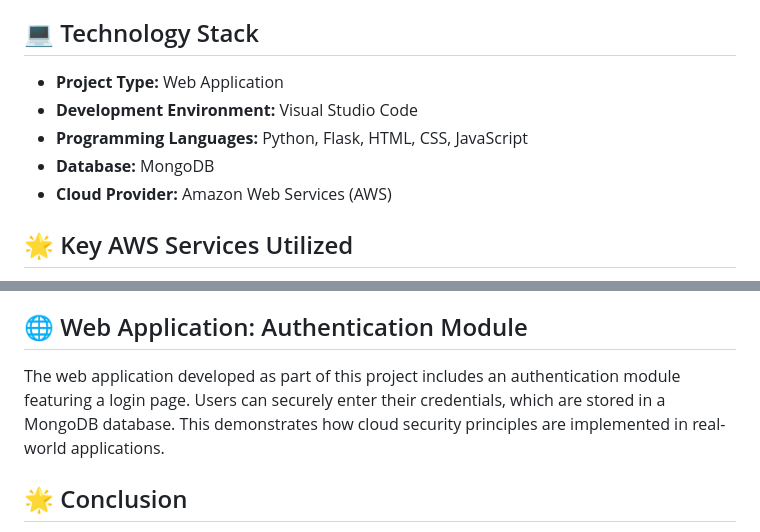
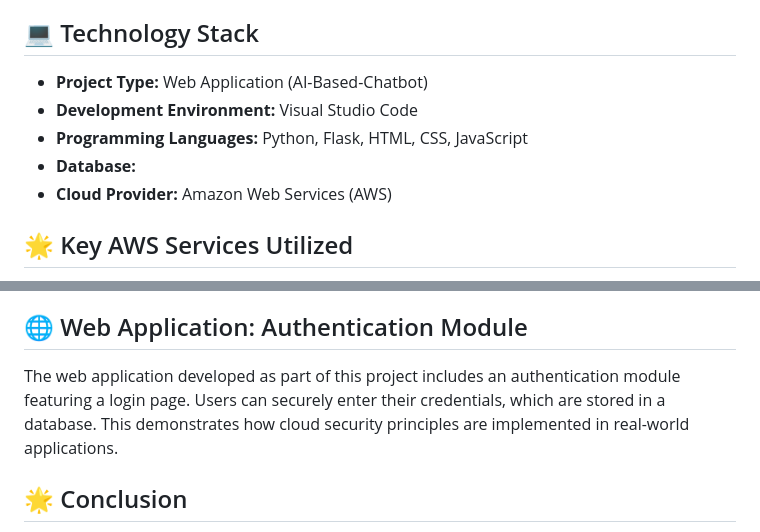
Before and after one commit to unnati14ag/AI-Based-Chatbot, a Markdown page: README.md, 2 parts joined by grey strips. Rendered like a GitHub page.

```diff
--- a/README.md
+++ b/README.md
@@ -6,10 +6,10 @@ SecureCloud Solutions presents a robust cloud security management project aimed
 
 ## 💻 Technology Stack
 
-- **Project Type:** Web Application
+- **Project Type:** Web Application (AI-Based-Chatbot)
 - **Development Environment:** Visual Studio Code
 - **Programming Languages:** Python, Flask, HTML, CSS, JavaScript
-- **Database:** MongoDB
+- **Database:**
 - **Cloud Provider:** Amazon Web Services (AWS)
 
 ## 🌟 Key AWS Services Utilized
@@ -41,7 +41,7 @@ To implement a secure cloud environment, the following AWS services have been le
 
 ## 🌐 Web Application: Authentication Module
 
-The web application developed as part of this project includes an authentication module featuring a login page. Users can securely enter their credentials, which are stored in a MongoDB database. This demonstrates how cloud security principles are implemented in real-world applications.
+The web application developed as part of this project includes an authentication module featuring a login page. Users can securely enter their credentials, which are stored in a database. This demonstrates how cloud security principles are implemented in real-world applications.
 
 ## 🌟 Conclusion
 
```
